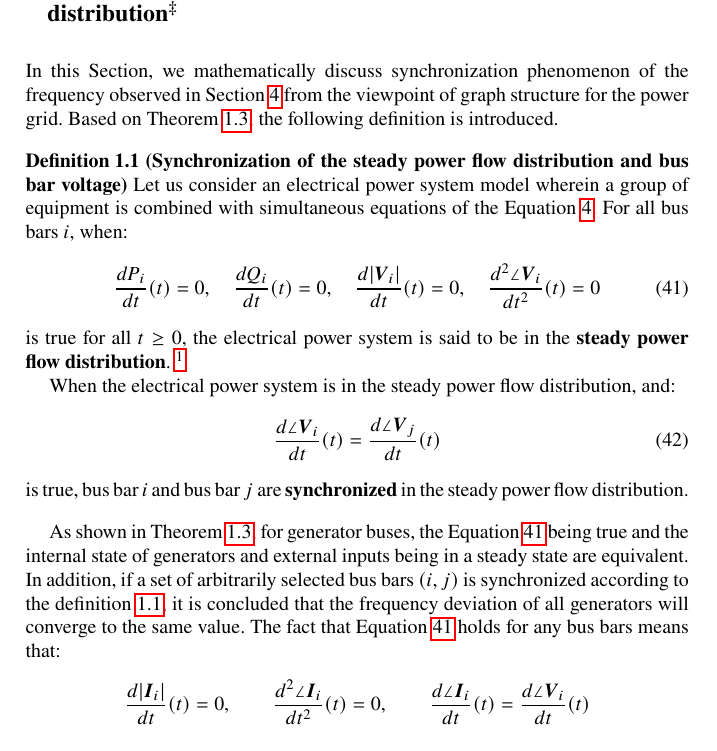
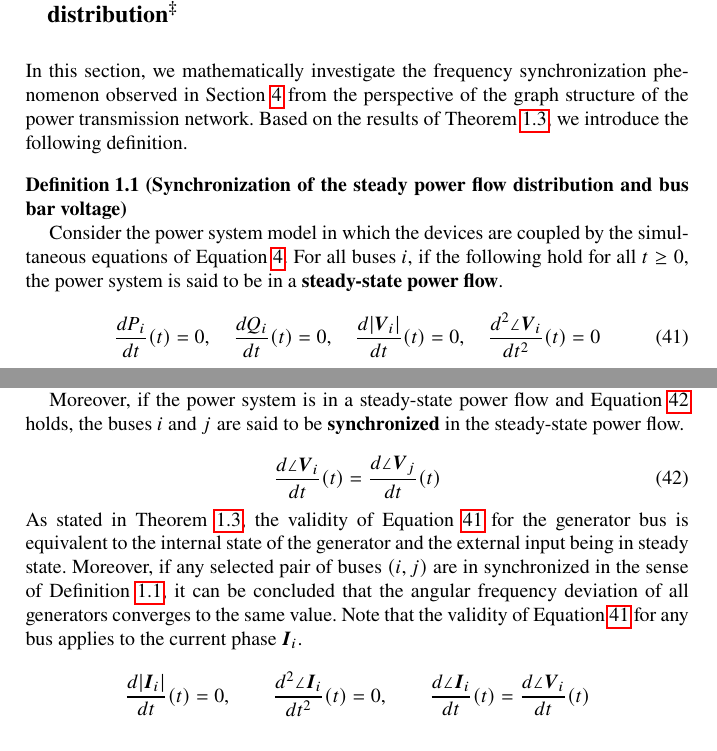
Before and after one commit to vitoruekawa/book_final_en, a LaTeX thesis (3chapnumsim/docnumsim7_en.tex): part of page 28 of 70 before the commit and two parts of pages 28 and 29 of 71 after it, the two joined at a grey line, cut so that both start at the same text. Compiled offline with pdfLaTeX.

Commit message:
translation chapter 3 - until line 2078

```diff
--- a/3chapnumsim/docnumsim7_en.tex
+++ b/3chapnumsim/docnumsim7_en.tex
@@ -2034,14 +2034,20 @@ algorithms are constructed accordingly.
 
 \section{Synchronization of bus bar voltage in a steady power flow distribution\advanced}\label{sec:phsync}
 
-In this Section, we mathematically discuss synchronization phenomenon of the frequency observed in Section \ref{sec:numsimtr} from the viewpoint of graph structure for the power grid.
-Based on Theorem \ref{thm:outst}, the following definition is introduced.
-
-\begin{definition}[Synchronization of the steady power flow distribution and bus bar voltage]
-\label{def:sync}
-Let us consider an electrical power system model wherein a group of equipment is combined with simultaneous equations of the Equation \ref{eq:PQVgen}.
-For all bus bars $i$, when:
-\begin{align}\label{eq:stapfs}
+In this section, we mathematically investigate the frequency synchronization
+phenomenon observed in Section \ref{sec:numsimtr} from the perspective of the
+graph structure of the power transmission network. Based on the results of
+Theorem \ref{thm:outst}, we introduce the following definition.
+
+\begin{definition}[Synchronization of the steady power flow distribution and bus
+bar voltage] \label{def:sync}
+
+Consider the power system model in which the devices are coupled by the
+simultaneous equations of Equation \ref{eq:PQVgen}. For all buses $i$, if the
+following hold for all $t\geq0$, the power system is said to be in a
+\textbf{steady-state power flow}\index{steady-state power flow}.
+
+\begin{equation}\label{eq:stapfs}
   \frac{dP_i}{dt}(t)=0
   ,\quad
   \frac{dQ_i}{dt}(t)=0
@@ -2049,29 +2055,35 @@ For all bus bars $i$, when:
   \frac{d|\bm{V}_i|}{dt}(t)=0
   ,\quad
   \frac{d^2 \angle \bm{V}_i }{dt^2}(t)=0
-\end{align}
-is true for all $t\geq0$, the electrical power system is said to be in the \textbf{steady power flow distribution}.
+\end{equation}
+
 \footnote{
 Please note that the mathematical definition of this “steady power flow distribution” is unique to this book and is not typically used in electrical power system engineering.
 }
 
-When the electrical power system is in the steady power flow distribution, and:
-\begin{align}\label{eq:defsyn}
+Moreover, if the power system is in a steady-state power flow and Equation
+\ref{eq:defsyn} holds, the buses $i$ and $j$ are said to be
+\textbf{synchronized}\index{synchronization} in the steady-state power flow.
+
+\begin{equation}\label{eq:defsyn}
   \frac{d \angle \bm{V}_i}{dt}(t) =  \frac{d \angle \bm{V}_j}{dt}(t)
-\end{align}
-is true, bus bar $i$ and bus bar $j$ are \textbf{synchronized} in the steady power flow distribution.
+\end{equation}
 \end{definition}
-
-As shown in Theorem \ref{thm:outst}, for generator buses, the Equation \ref{eq:stapfs} being true and the internal state of generators and external inputs being in a steady state are equivalent.
-In addition, if a set of arbitrarily selected bus bars $(i,j)$ is synchronized according to the definition \ref{def:sync}, it is concluded that the frequency deviation of all generators will converge to the same value.
-The fact that Equation \ref{eq:stapfs} holds for any bus bars means that:
-\begin{align*}
+As stated in Theorem \ref{thm:outst}, the validity of Equation \ref{eq:stapfs}
+for the generator bus is equivalent to the internal state of the generator and
+the external input being in steady state. Moreover, if any selected
+pair of buses $(i,j)$ are in synchronized in the sense of Definition
+\ref{def:sync}, it can be concluded that the angular frequency deviation of all
+generators converges to the same value. Note that the validity of Equation
+\ref{eq:stapfs} for any bus applies to the current phase $\bm{I}_i$.
+
+\begin{equation*}
   \frac{d|\bm{I}_i|}{dt}(t)=0
   ,\qquad
   \frac{d^2 \angle \bm{I}_i }{dt^2}(t)=0
   ,\qquad
   \frac{d \angle \bm{I}_i }{dt}(t) = \frac{d \angle \bm{V}_i }{dt} (t)
-\end{align*}
+\end{equation*}
 
 is true for current phasor $\bm{I}_i$.
 This can be easily confirmed since:
```
Also changed, not shown: 3chapnumsim/docnumsim7_en.tex (2 more changed lines), 6 other files. Lines whose indentation alone changed are shown as unchanged.
